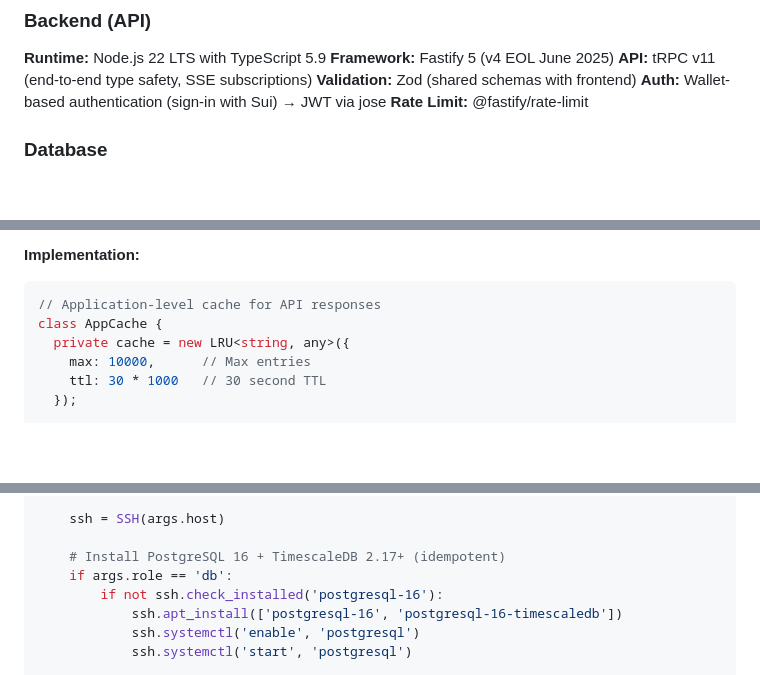
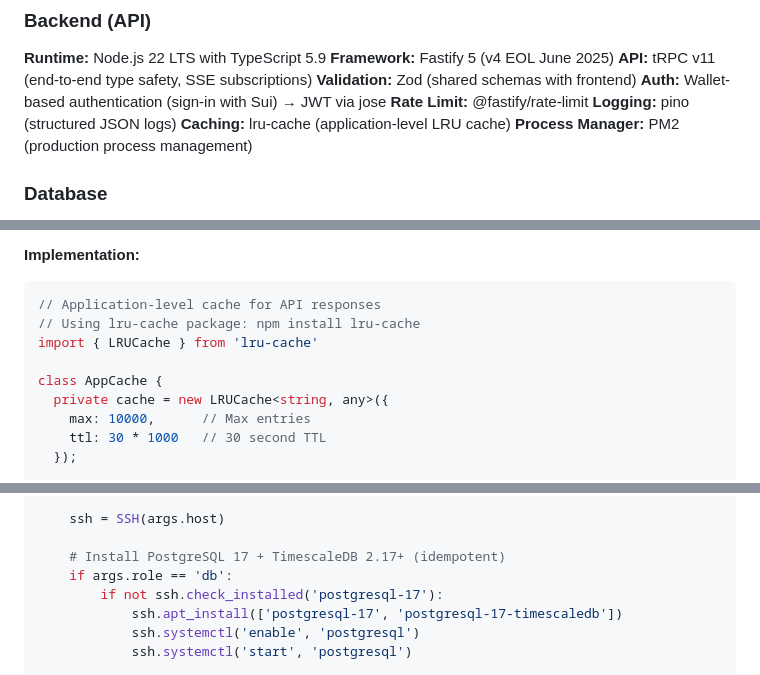
Before and after one commit to mario4tier/suiftly-co, a Markdown page: ARCHITECTURE.md, 3 parts joined by grey strips. Drawn GitHub-style; blank space fills up the shorter version.

Commit message:
Fix architecture inconsistencies: PostgreSQL version, dependencies, directory names
Critical fixes:
1. PostgreSQL version mismatch (CRITICAL)
   - CI/CD: timescaledb:latest-pg15 → latest-pg17 (lines 381, 841)
   - Provision script: postgresql-16 → postgresql-17 (line 496-497)
   - Ensures CI/prod/dev all use PostgreSQL 17.6+ as specified

2. Directory naming inconsistency
   - provision script: /var/www/billing → /var/www/global-manager (line 521)
   - Aligns with actual service name (Global Manager, not "billing")

3. Missing dependencies in Stack section
   - Added: pino (structured JSON logging)
   - Added: lru-cache (application-level caching)
   - Added: PM2 (production process management)
   - Added: Python 3.10+ (deployment scripts requirement)

4. LRU cache package specification
   - Added import statement and package name to code example
   - Changed: new LRU() → new LRUCache() with import from 'lru-cache'

Impact: HIGH
- Prevents production/CI from running wrong PostgreSQL version
- Clarifies all stack dependencies for implementation
- Fixes deployment script to create correct directory structure

Verification status:
✅ Immediate fixes applied (no external docs needed)
⚠️  Items requiring Context7 verification during development:
   - React 19 patterns, tRPC v11 syntax, Drizzle ORM API
   - Fastify 5 breaking changes, TanStack packages
   - TimescaleDB 2.17+ syntax, Turborepo best practices

🤖 Generated with [Claude Code](https://claude.com/claude-code)

Co-Authored-By: Claude <noreply@anthropic.com>

````diff
--- a/ARCHITECTURE.md
+++ b/ARCHITECTURE.md
@@ -45,6 +45,9 @@ Infrastructure (HAProxy, Seal servers, control plane) handled by **walrus** proj
 **Validation:** Zod (shared schemas with frontend)
 **Auth:** Wallet-based authentication (sign-in with Sui) → JWT via jose
 **Rate Limit:** @fastify/rate-limit
+**Logging:** pino (structured JSON logs)
+**Caching:** lru-cache (application-level LRU cache)
+**Process Manager:** PM2 (production process management)
 
 ### Database
 
@@ -132,8 +135,11 @@ For simplicity and reduced operational overhead, the platform uses **application
 **Implementation:**
 ```typescript
 // Application-level cache for API responses
+// Using lru-cache package: npm install lru-cache
+import { LRUCache } from 'lru-cache'
+
 class AppCache {
-  private cache = new LRU<string, any>({
+  private cache = new LRUCache<string, any>({
     max: 10000,      // Max entries
     ttl: 30 * 1000   // 30 second TTL
   });
@@ -491,10 +497,10 @@ def main():
 
     ssh = SSH(args.host)
 
-    # Install PostgreSQL 16 + TimescaleDB 2.17+ (idempotent)
+    # Install PostgreSQL 17 + TimescaleDB 2.17+ (idempotent)
     if args.role == 'db':
-        if not ssh.check_installed('postgresql-16'):
-            ssh.apt_install(['postgresql-16', 'postgresql-16-timescaledb'])
+        if not ssh.check_installed('postgresql-17'):
+            ssh.apt_install(['postgresql-17', 'postgresql-17-timescaledb'])
             ssh.systemctl('enable', 'postgresql')
             ssh.systemctl('start', 'postgresql')
 
````
Also changed, not shown: other parts of ARCHITECTURE.md (+4 -4 lines).
